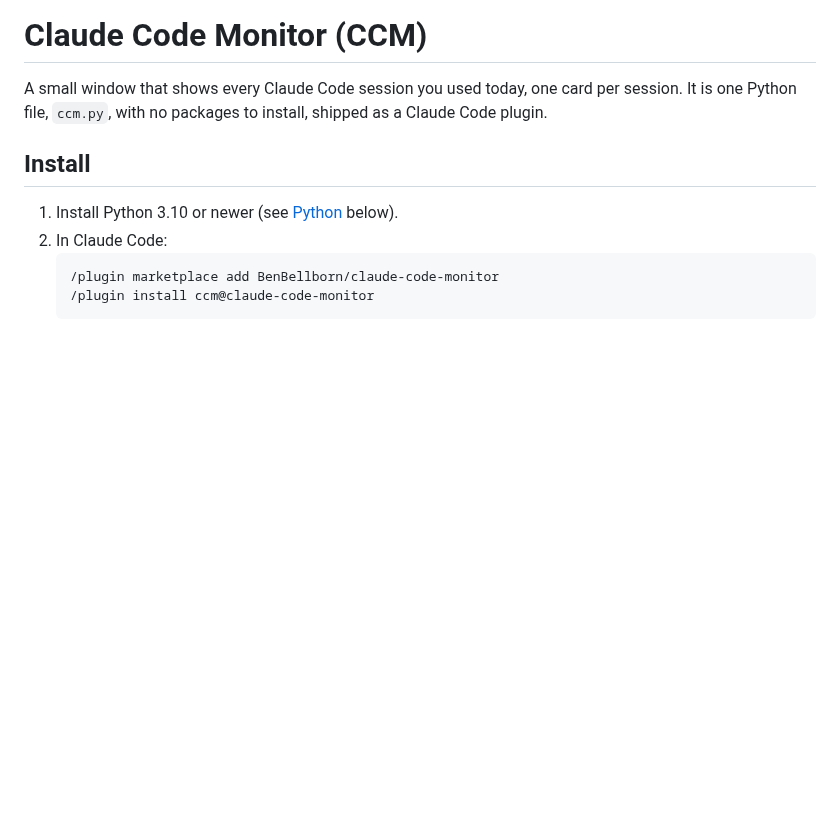
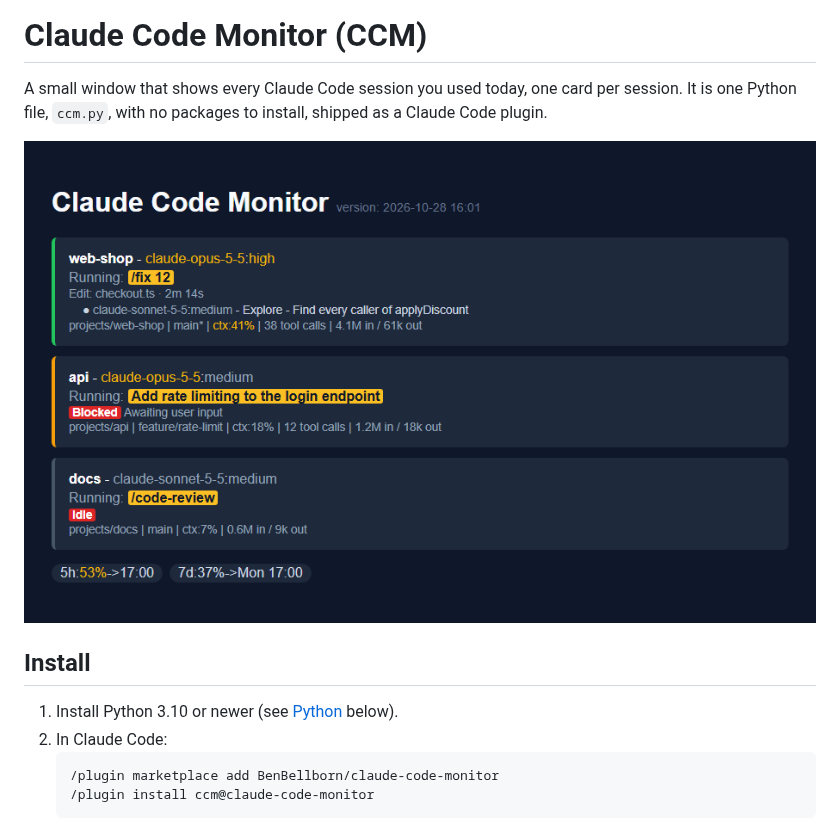
Before and after one commit to BenBellborn/claude-code-monitor, a Markdown page: README.md, the part around the change. Rendered like a GitHub page; pictures changed too: docs/screenshot.png (added); blank space fills up the shorter version.

Commit message:
Show a screenshot in the README
Made-up sessions, so no real project shows.

Co-Authored-By: Claude Opus 5.5 <noreply@anthropic.com>
Claude-Session: https://claude.ai/code/session_01TcSMUUxyKsWtwCRMBqkrpi

```diff
--- a/README.md
+++ b/README.md
@@ -2,6 +2,8 @@
 
 A small window that shows every Claude Code session you used today, one card per session. It is one Python file, `ccm.py`, with no
 packages to install, shipped as a Claude Code plugin.
+
+![Claude Code Monitor with three sessions: one running, one blocked, one idle](docs/screenshot.png)
 
 ## Install
 1. Install Python 3.10 or newer (see [Python](#python) below).
```
